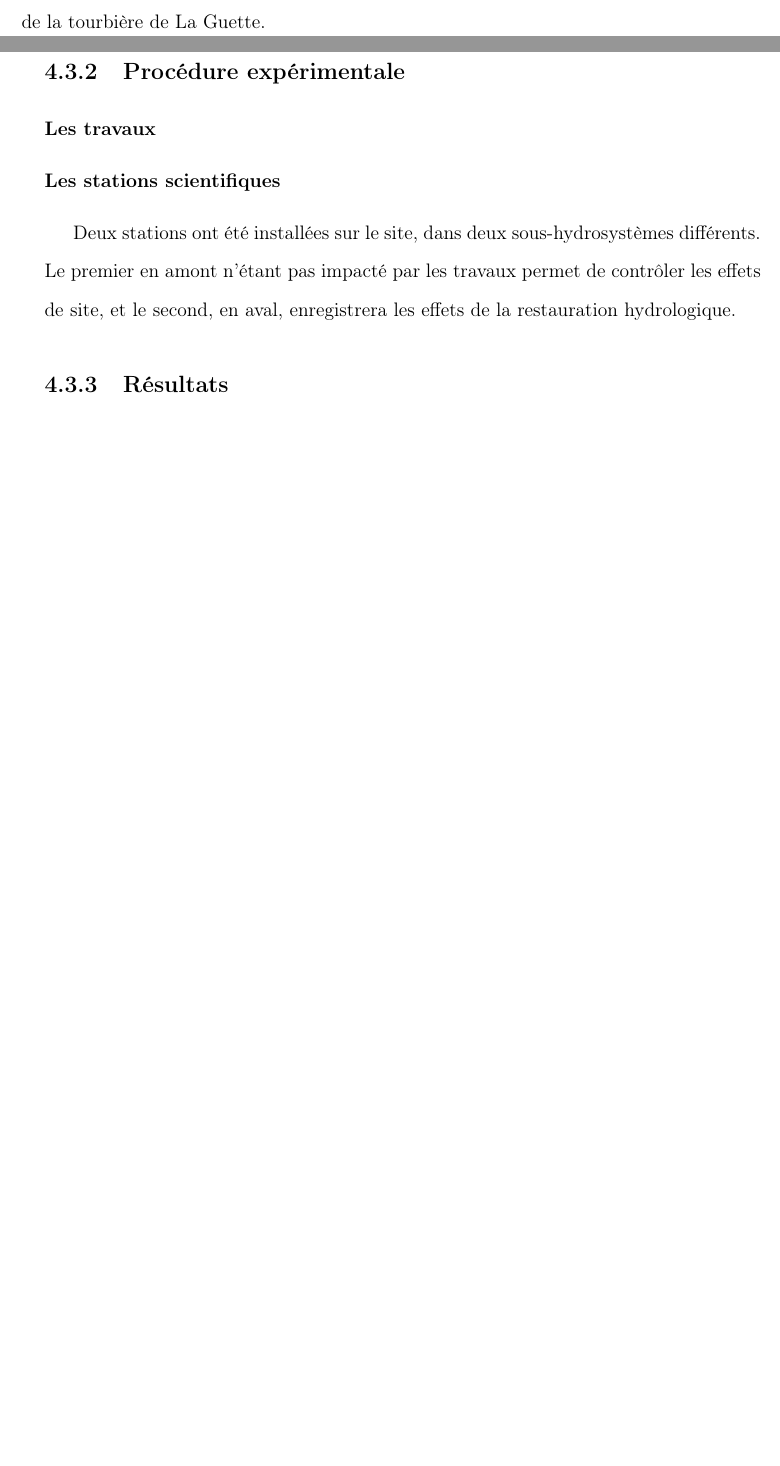
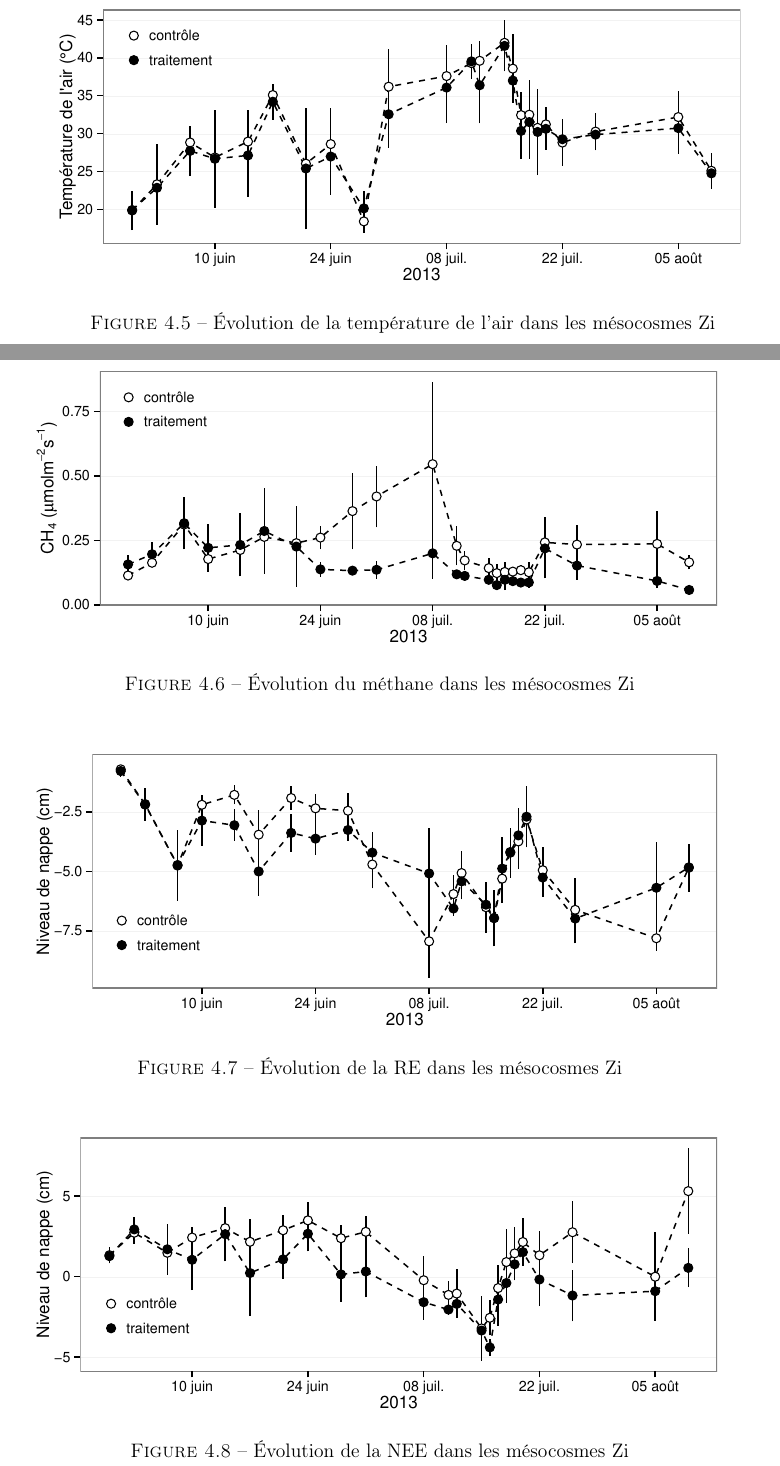
Before and after one commit to dangelob/manuscript, a LaTeX thesis (phdthesis.tex, which reads content/chapitre4.tex): two parts of pages 70 and 71 of 86 before the commit and two parts of pages 71 and 72 of 88 after it, joined at a grey line, cut at the place of the change, the shorter picture padded with empty space. Compiled offline with pdfLaTeX.

Commit message:
ajout fig Zi

```diff
--- a/content/chapitre4.tex
+++ b/content/chapitre4.tex
@@ -11,0 +39,28 @@
+\label{fig:HMzi_TES}
+\end{figure}
+
+\begin{figure}
+\centering
+\includegraphics[width=\textwidth]{chap4/HMzi_Tair}
+\caption{Évolution de la température de l'air dans les mésocosmes Zi}
+\label{fig:HMzi_Tair}
+\end{figure}
+
+\begin{figure}
+\centering
+\includegraphics[width=\textwidth]{chap4/HMzi_ch4}
+\caption{Évolution du méthane dans les mésocosmes Zi}
+\label{fig:HMzi_ch4}
+\end{figure}
+
+\begin{figure}
+\centering
+\includegraphics[width=\textwidth]{chap4/HMzi_ER}
+\caption{Évolution de la RE dans les mésocosmes Zi}
+\label{fig:HMzi_ER}
+\end{figure}
+
+\begin{figure}
+\centering
+\includegraphics[width=\textwidth]{chap4/HMzi_NEE}
+\caption{Évolution de la NEE dans les mésocosmes Zi}
@@ -16,7 +88,9 @@
-L'étude des effets de l'hydrologie sur les émissions de flux de GES a également pu être menée directement in-situ au sein du projet CARBIODIV (Restauration hydrologique de la tourbière de La Guette : effets sur l'évolution de la biodiversité et le stockage du carbone.) dont l'objectif est de restaurer le fonctionnement hydrologique de la tourbière de La Guette.
-\subsection{Procédure expérimentale}
-\subsubsection{Les travaux}
-\subsubsection{Les stations scientifiques}
-Deux stations ont été installées sur le site, dans deux sous-hydrosystèmes différents. Le premier en amont n'étant pas impacté par les travaux permet de contrôler les effets de site, et le second, en aval, enregistrera les effets de la restauration hydrologique.
-\subsection{Résultats}
-\subsection{Discussion}
+%\section{Manipulation du niveau de l'eau (teneur en eau) in-situ}
+%\subsection{introduction}
+%L'étude des effets de l'hydrologie sur les émissions de flux de GES a également pu être menée directement in-situ au sein du projet CARBIODIV (Restauration hydrologique de la tourbière de La Guette : effets sur l'évolution de la biodiversité et le stockage du carbone.) dont l'objectif est de restaurer le fonctionnement hydrologique de la tourbière de La Guette.
+%\subsection{Procédure expérimentale}
+%\subsubsection{Les travaux}
+%\subsubsection{Les stations scientifiques}
+%Deux stations ont été installées sur le site, dans deux sous-hydrosystèmes différents. Le premier en amont n'étant pas impacté par les travaux permet de contrôler les effets de site, et le second, en aval, enregistrera les effets de la restauration hydrologique.
+%\subsection{Résultats}
+%\subsection{Discussion}
```
Also changed, not shown: images/chap4/HMzi_ER.pdf (added), images/chap4/HMzi_NEE.pdf (added), images/chap4/HMzi_TES.pdf (added), images/chap4/HMzi_Tair.pdf (added), images/chap4/HMzi_ch4.pdf (added), images/chap4/HMzi_wtl.pdf (added), images/chap4/mesocarte.pdf (added), images/chap4/mesoinstall.pdf (added), content/chapitre4.tex (48 more changed lines).
